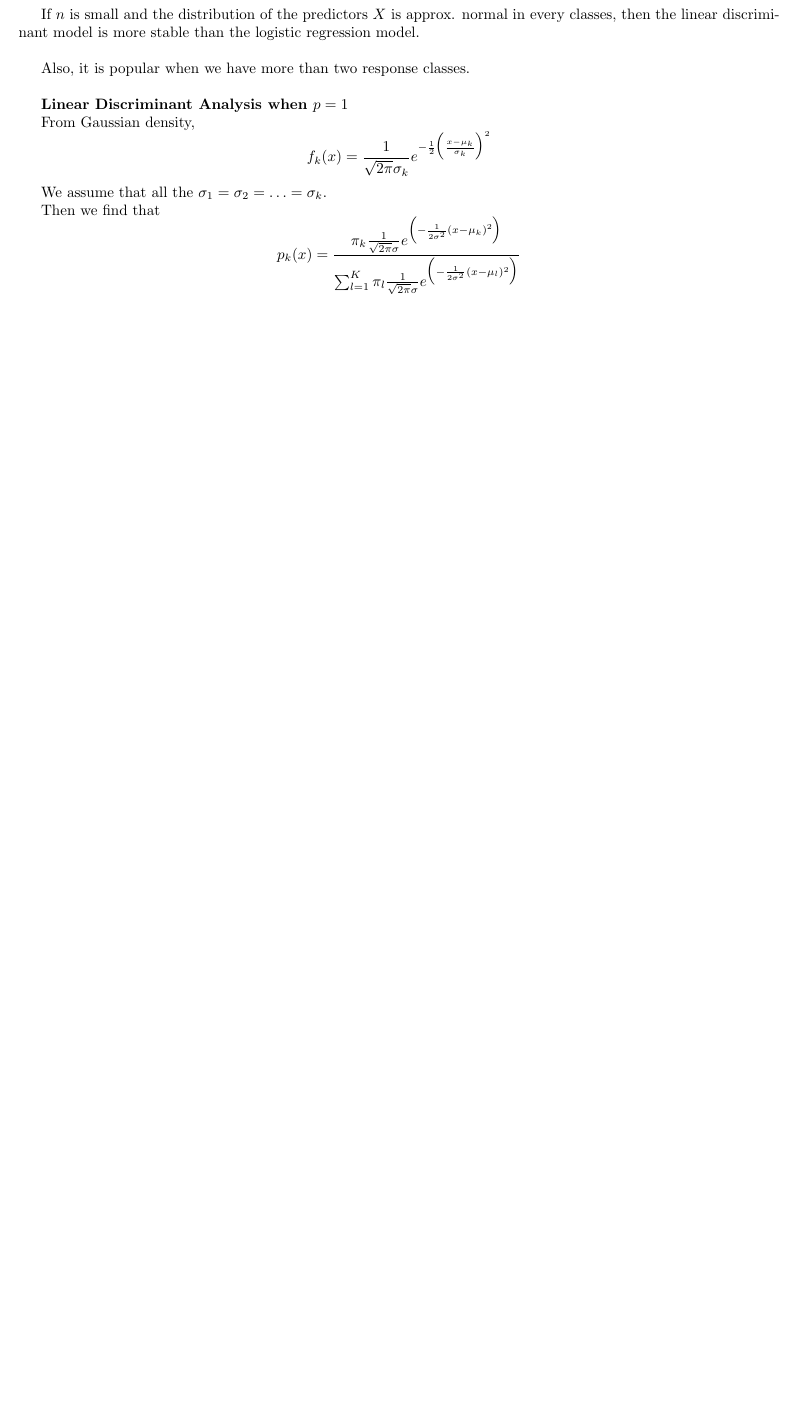
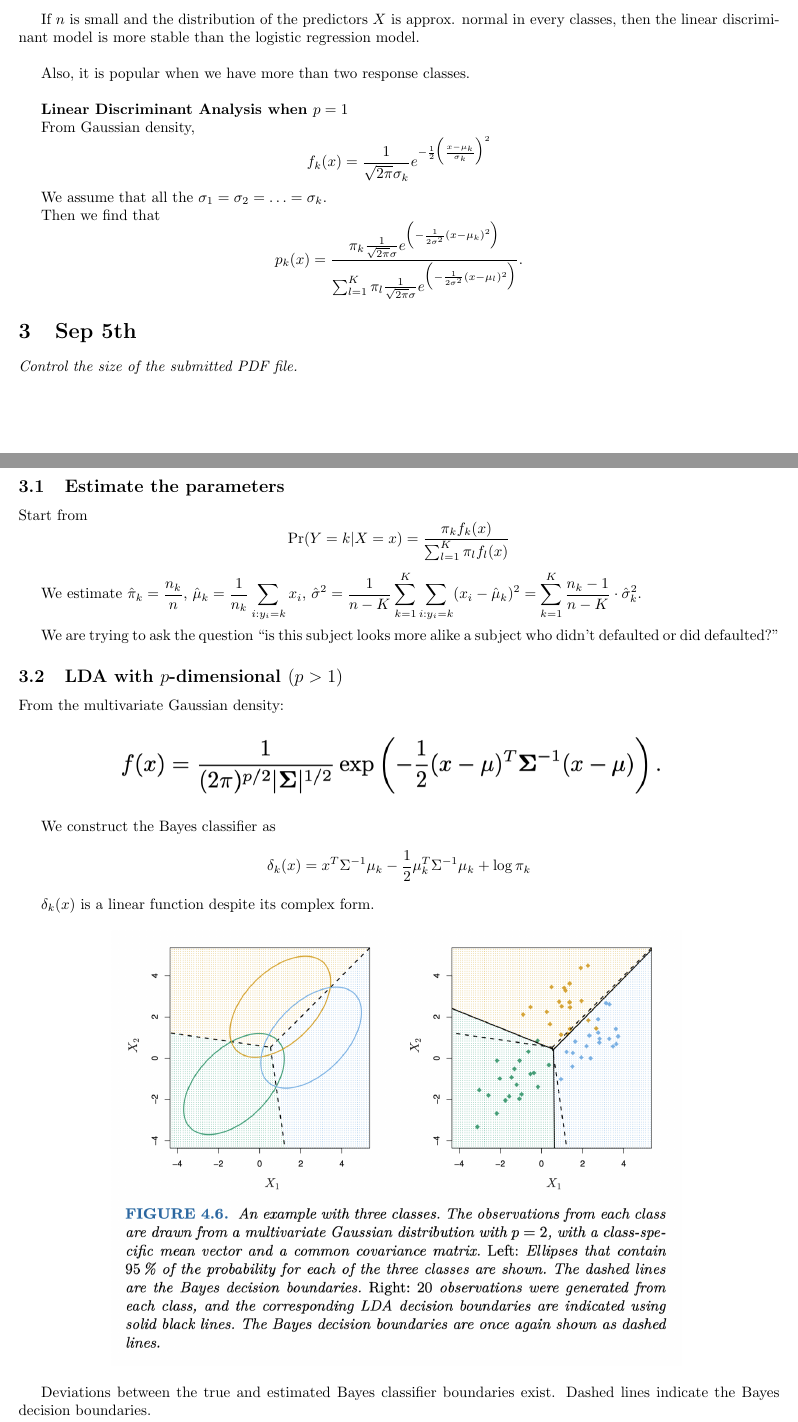
Before and after one commit to Raymond2Moran/140.644_Note_In-Class, a LaTeX document (main.tex): part of page 7 of 7 before the commit and two parts of pages 7 and 8 of 11 after it, the two joined at a grey line, cut so that both start at the same text, the shorter picture padded with empty space. Compiled offline with pdfLaTeX.

Commit message:
After class -- Sep 5

```diff
--- a/main.tex
+++ b/main.tex
@@ -211,4 +211,40 @@ From Gaussian density, $$f_k(x) = \frac{1}{\sqrt{2\pi}\sigma_k}e^{-\frac{1}{2}\B
 
 We assume that all the $\sigma_1 = \sigma_2 = \dots = \sigma_k$.
 
-Then we find that $$p_k(x) = \frac{\pi_k \frac{1}{\sqrt{2\pi}\sigma}e^{\Big(- \frac{1}{2\sigma^2}(x - \mu_k)^2\Big)}}{\sum_{l=1}^K \pi_l \frac{1}{\sqrt{2\pi}\sigma}e^{\Big(- \frac{1}{2\sigma^2}(x - \mu_l)^2\Big)}}$$
+Then we find that $$p_k(x) = \frac{\pi_k \frac{1}{\sqrt{2\pi}\sigma}e^{\Big(- \frac{1}{2\sigma^2}(x - \mu_k)^2\Big)}}{\sum_{l=1}^K \pi_l \frac{1}{\sqrt{2\pi}\sigma}e^{\Big(- \frac{1}{2\sigma^2}(x - \mu_l)^2\Big)}}.$$
+
+\section{Sep 5th}
+
+\textit{Control the size of the submitted PDF file.}
+
+\subsection{Estimate the parameters}
+Start from
+$$\mathrm{Pr}(Y = k \vert X = x) = \frac{\pi_k f_k(x)}{\sum_{l=1}^K \pi_l f_l(x)}$$
+
+We estimate $\displaystyle\hat{\pi}_k = \frac{n_k}{n}$, $\displaystyle\hat{\mu}_k = \frac{1}{n_k}\sum_{i: y_i = k}x_i$, $\displaystyle\hat{\sigma}^2 = \frac{1}{n - K}\sum_{k=1}^K \sum_{i: y_i = k}(x_i - \hat{\mu}_k)^2 = \sum_{k=1}^K \frac{n_k -1}{n - K}\cdot \hat{\sigma}_k^2.$\\
+
+We are trying to ask the question ``is this subject looks more alike a subject who didn't defaulted or did defaulted?''
+
+\subsection{LDA with $p$-dimensional $(p > 1)$}
+
+From the multivariate Gaussian density:
+
+\begin{figure}[h!]
+    \centering
+    \includegraphics[width=0.75\linewidth]{Multi_Gaussian.png}
+    \label{multi_gaussian}
+\end{figure}
+
+We construct the Bayes classifier as $$\delta_k(x) = x^T \Sigma^{-1}\mu_k - \frac{1}{2}\mu_k^T \Sigma^{-1}\mu_k + \log \pi_k$$
+
+$\delta_k(x)$ is a linear function despite its complex form.
+
+\begin{figure}[h!]
+    \centering
+    \includegraphics[width=0.75\linewidth]{Bayes_boundaries.png}
+    \label{Bayes_boundaries}
+\end{figure}
+
+Deviations between the true and estimated Bayes classifier boundaries exist. Dashed lines indicate the Bayes decision boundaries.
+
+\newpage
```
Also changed, not shown: Bayes_boundaries.png (added), Credit_data_LDA.png (added), Discriminant_plot.png (added), FN_FP_tradeoff.png (added), Iris_data.png (added), Multi_Gaussian.png (added), ROC.png (added), main.tex (53 more changed lines).
